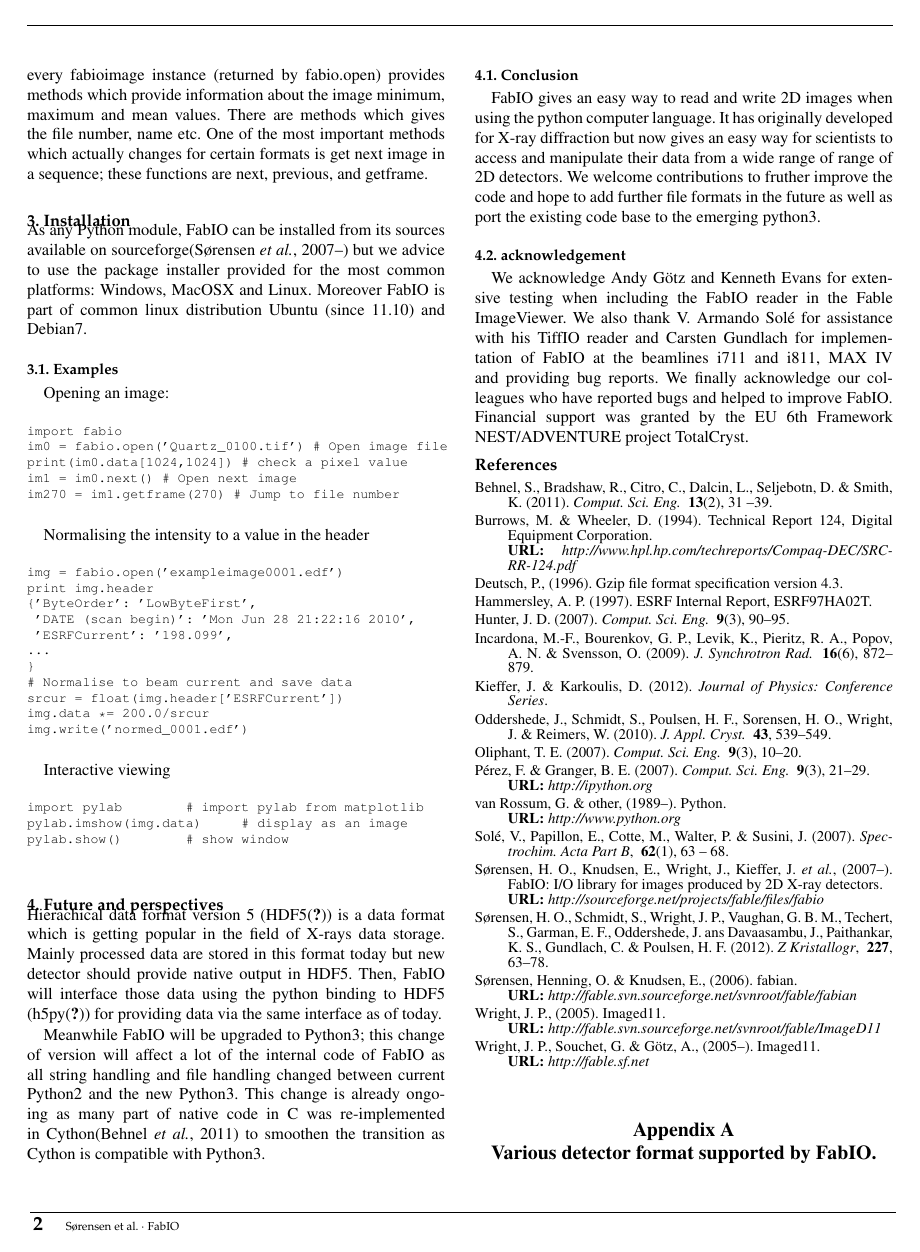
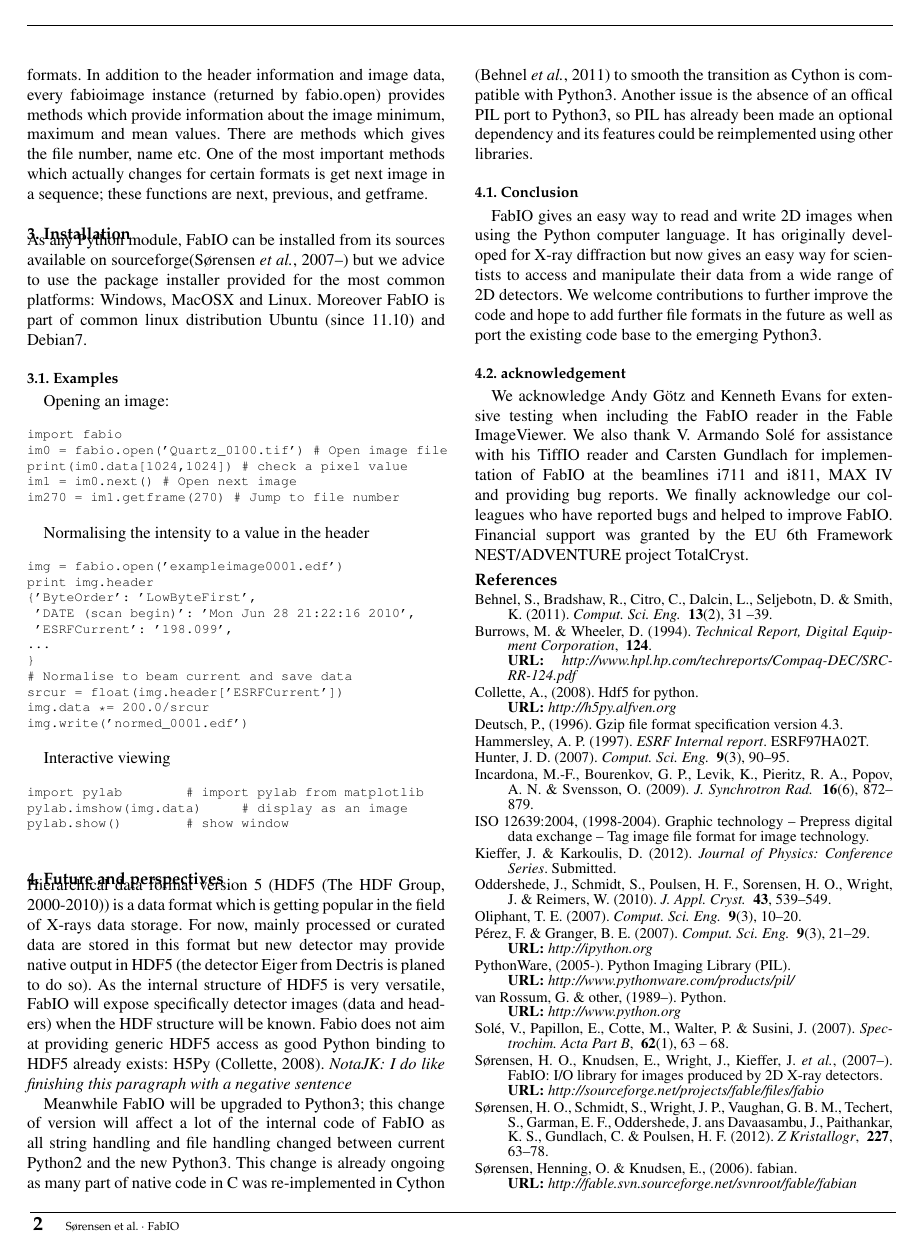
Before and after one commit to kif/fabio_publi, a LaTeX document (fabio.tex, which reads biblio.bib): page 2 of 3. Compiled offline with pdfLaTeX.

Commit message:
improvements in "future"

```diff
--- a/biblio.bib
+++ b/biblio.bib
@@ -168,15 +169,46 @@ month = "Nov",
 	author = { Burrows, M. and Wheeler, D.},
 	year= {1994},
 	title = {A block sorting lossless data compression algorithm},
-	note = {Technical Report 124, Digital Equipment Corporation},
+	journal = {Technical Report, Digital Equipment Corporation},
+	volume = 124,
 	url = {http://www.hpl.hp.com/techreports/Compaq-DEC/SRC-RR-124.pdf},
+	%#note = {Technical Report 124, Digital Equipment Corporation},
 	}
 
+@misc{hdf5,
+	author = {{The HDF Group}},
+	title = {Hierarchical data format version 5},
+	year = {2000-2010},
+	url = {http://www.hdfgroup.org/HDF5},
+	}
+
+@misc{h5py,
+	author = { Collette, Andrew},
+	title = {HDF5 for Python},
+	year = {2008},
+	url = {http://h5py.alfven.org},
+	 }
+
+@misc{tiff,
+	Key = {{ISO 12639:2004}},
+	publisher = {{ISO, Geneva, Switzerland}},
+	type = {{Norm}},
+	title = {{Graphic technology -- Prepress digital data exchange -- Tag image file format for image technology}},
+	number = {{ISO 12639:2004}},
+	year = {{1998-2004}},
+	}
+
+@misc{pil,
+	 author = {PythonWare},
+	 title = {{Python Imaging Library (PIL)}},
+	 url = {http://www.pythonware.com/products/pil/},
+	 year = {2005-},
+}
 @misc{fable,
 	author = {Wright, Jonathan P. and Souchet, Gaelle and G{\"o}tz, Andrew},
-	year = {2005--},
-	title = {ImageD11},
+	year = {{2005-2012}},
+	title = {Fable},
 	url = {http://fable.sf.net},
 	company = {{ESRF}},
-	city={Grenoble},
+	city = {Grenoble},
 	}
--- a/fabio.tex
+++ b/fabio.tex
@@ -203,28 +203,35 @@ pylab.show()								# show window
 
 \section{Future and perspectives}
 
-Hierachical data format version 5 (HDF5\cite{hdf5}) is a data format which is
-getting popular in the field of X-rays data storage. Mainly processed
-data are stored in this format today but new detector should provide native
-output in HDF5. Then, FabIO will interface those data using the python binding
-to HDF5 (h5py\cite{h5py}) for providing data via the same interface as of today.
+Hierarchical data format version 5 (HDF5 \cite{hdf5}) is a data format which is
+getting popular in the field of X-rays data storage. For now, mainly processed
+or curated data are stored in this format but new detector may provide native
+output in HDF5 (the detector Eiger from Dectris is planed to do so). As the
+internal structure of HDF5 is very versatile, FabIO will expose specifically
+detector images (data and headers) when the HDF structure will be known.
+Fabio does not aim at providing generic HDF5 access as good
+Python binding to HDF5 already exists: H5Py \cite{h5py}.
+{\em NotaJK: I do like finishing this paragraph with a negative sentence}
 
 Meanwhile FabIO will be upgraded to Python3; this change of version will affect
 a lot of the internal code of FabIO as all string handling and file handling
 changed between current Python2 and the new Python3. This change is already
 ongoing as many part of native code in C was re-implemented in
-Cython\cite{cython} to smoothen the transition as Cython is compatible with
-Python3.
+Cython \cite{cython} to smooth the transition as Cython is compatible with
+Python3. Another issue is the absence of an offical PIL port to Python3, so PIL
+has already been made an optional dependency and its features could be
+reimplemented using other libraries.
 
 \subsection{Conclusion}
 
 FabIO gives an easy way to read and write 2D images when using the
-python computer language.
+Python computer language.
 It has originally developed for X-ray diffraction but now gives
 an easy way for scientists to access and manipulate
-their data from a wide range of range of 2D detectors.
-We welcome contributions to fruther improve the code and hope to add
-further file formats in the future as well as port the existing code base to the emerging python3.
+their data from a wide range of 2D detectors.
+We welcome contributions to further improve the code and hope to add
+further file formats in the future as well as port the existing code base
+to the emerging Python3.
 
 
 \subsection{acknowledgement}
```
Also changed, not shown: biblio.bib (39 more changed lines), fabio.tex (20 more changed lines). Lines whose indentation alone changed are shown as unchanged.
